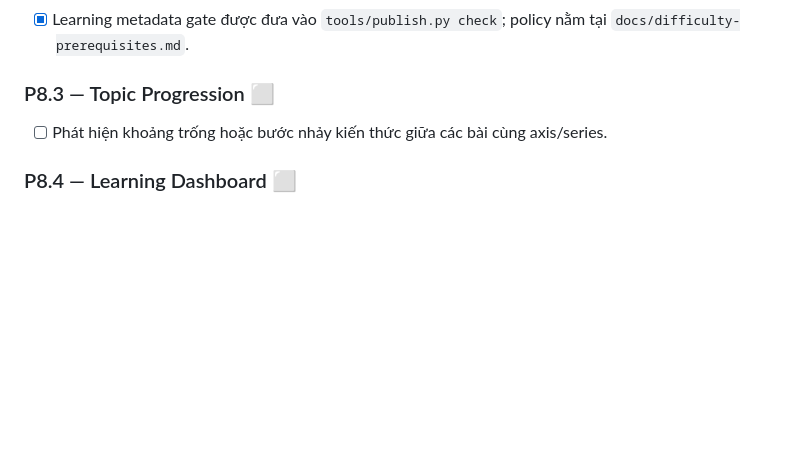
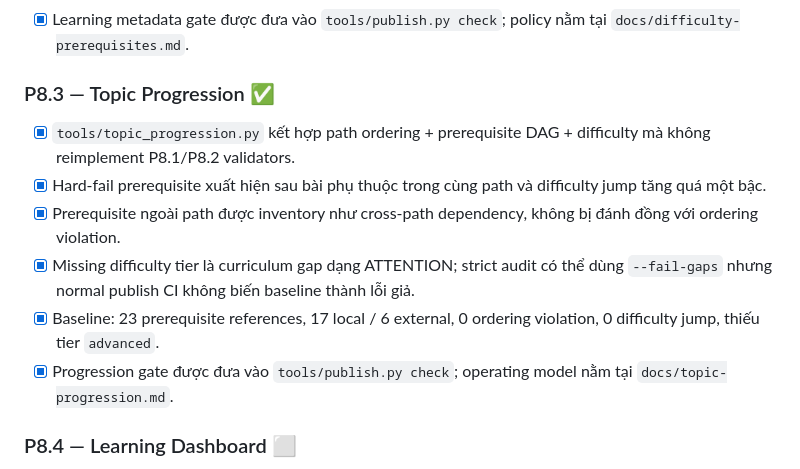
Before and after one commit to ndlong78/linux-daily, a Markdown page: docs/ROADMAP.md, the part around the change. Drawn GitHub-style; blank space fills up the shorter version.

Commit message:
Mark P8.3 topic progression complete

```diff
--- a/docs/ROADMAP.md
+++ b/docs/ROADMAP.md
@@ -95,8 +95,13 @@ Legend: ✅ Completed · 🚧 Current · ⬜ Planned
 - [x] `tools/learning_paths.py` import cùng metadata để hiển thị độ khó + “Học trước”, không reimplement rule.
 - [x] Learning metadata gate được đưa vào `tools/publish.py check`; policy nằm tại `docs/difficulty-prerequisites.md`.
 
-### P8.3 — Topic Progression ⬜
-- [ ] Phát hiện khoảng trống hoặc bước nhảy kiến thức giữa các bài cùng axis/series.
+### P8.3 — Topic Progression ✅
+- [x] `tools/topic_progression.py` kết hợp path ordering + prerequisite DAG + difficulty mà không reimplement P8.1/P8.2 validators.
+- [x] Hard-fail prerequisite xuất hiện sau bài phụ thuộc trong cùng path và difficulty jump tăng quá một bậc.
+- [x] Prerequisite ngoài path được inventory như cross-path dependency, không bị đánh đồng với ordering violation.
+- [x] Missing difficulty tier là curriculum gap dạng ATTENTION; strict audit có thể dùng `--fail-gaps` nhưng normal publish CI không biến baseline thành lỗi giả.
+- [x] Baseline: 23 prerequisite references, 17 local / 6 external, 0 ordering violation, 0 difficulty jump, thiếu tier `advanced`.
+- [x] Progression gate được đưa vào `tools/publish.py check`; operating model nằm tại `docs/topic-progression.md`.
 
 ### P8.4 — Learning Dashboard ⬜
 - [ ] Tạo derived learning view từ taxonomy, prerequisites và progression mà không thay source of truth của bài viết.
```
